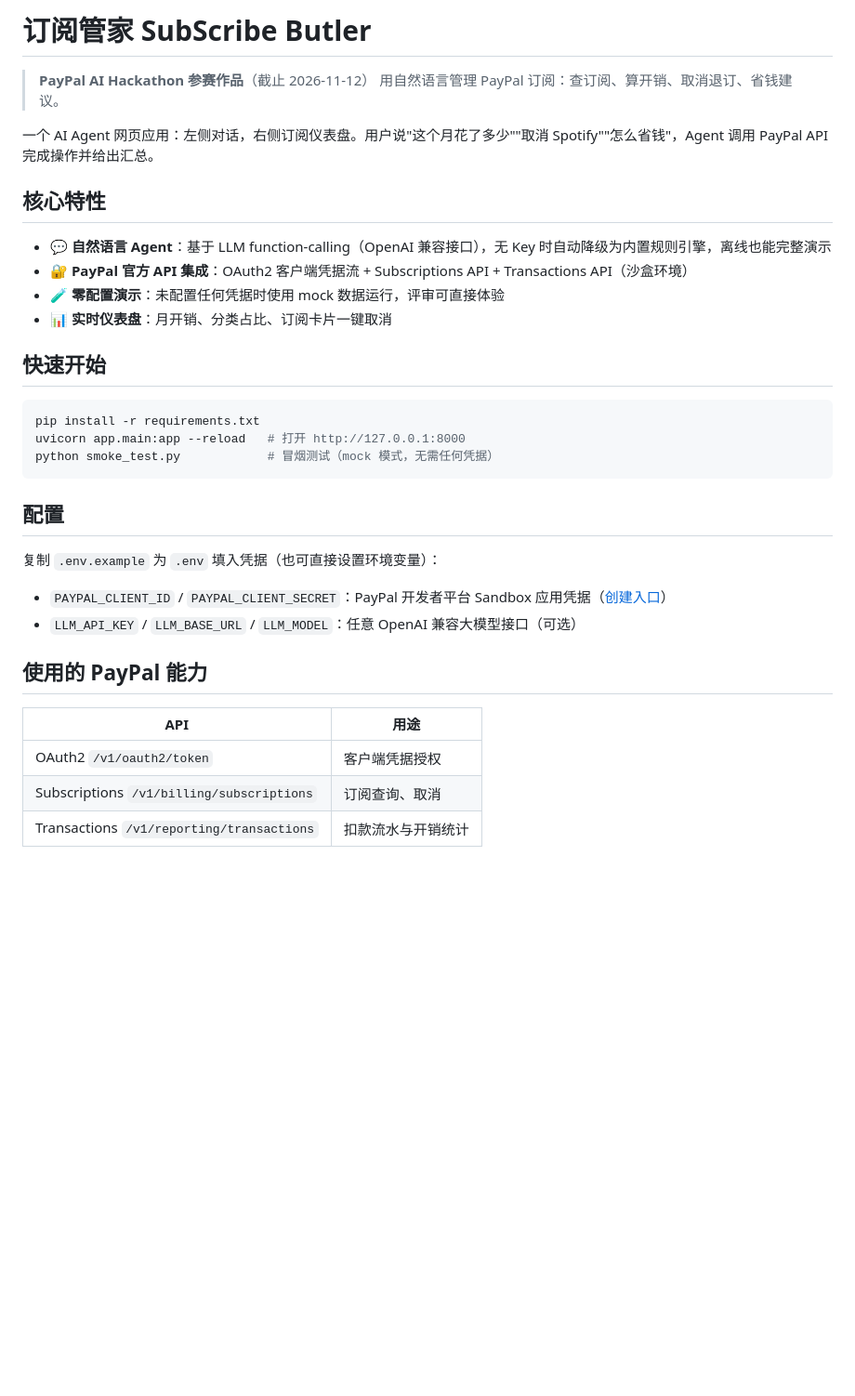
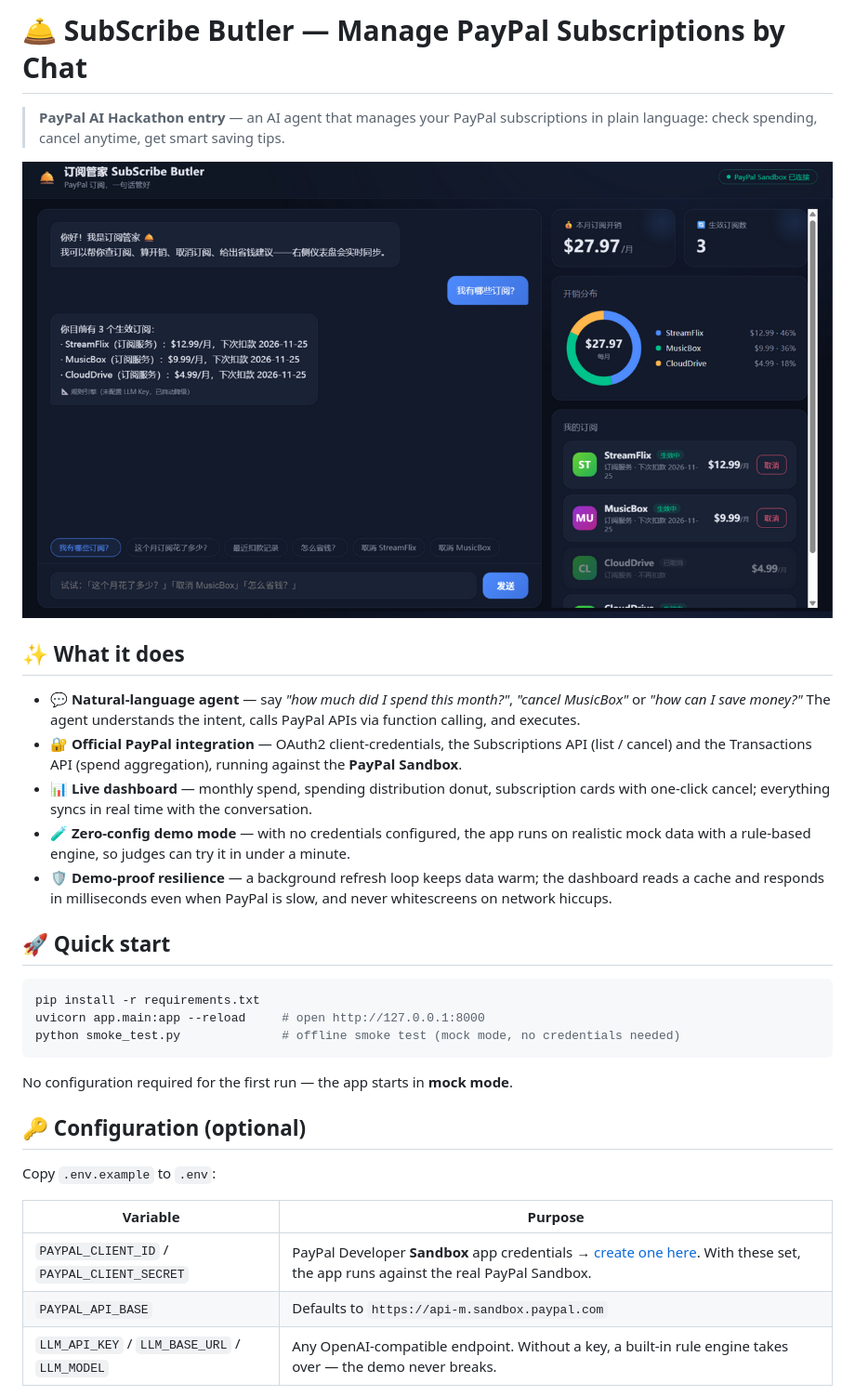
Before and after one commit to traveller1974/hackson_test, a Markdown page: README.md, the part around the change printed below. Shown: that part at 93% size. Rendered like a GitHub page; pictures changed too: docs/screenshots/demo.png (added); blank space fills up the shorter version.

Commit message:
docs(文档): 英文 README 与界面截图
- 面向国际评委的英文 README：特性/快速开始/PP API 清单/架构/部署指引
- 中文说明移至 README.zh-CN.md
- docs/screenshots 收录真实沙盒数据的界面截图

````diff
--- a/README.md
+++ b/README.md
@@ -1,32 +1,34 @@
-# 订阅管家 SubScribe Butler
+# 🛎️ SubScribe Butler — Manage PayPal Subscriptions by Chat
 
-> **PayPal AI Hackathon 参赛作品**（截止 2026-11-12）
-> 用自然语言管理 PayPal 订阅：查订阅、算开销、取消退订、省钱建议。
+> **PayPal AI Hackathon entry** — an AI agent that manages your PayPal subscriptions in plain language: check spending, cancel anytime, get smart saving tips.
 
-一个 AI Agent 网页应用：左侧对话，右侧订阅仪表盘。用户说"这个月花了多少""取消 Spotify""怎么省钱"，Agent 调用 PayPal API 完成操作并给出汇总。
+![Demo](docs/screenshots/demo.png)
 
-## 核心特性
-- 💬 **自然语言 Agent**：基于 LLM function-calling（OpenAI 兼容接口），无 Key 时自动降级为内置规则引擎，离线也能完整演示
-- 🔐 **PayPal 官方 API 集成**：OAuth2 客户端凭据流 + Subscriptions API + Transactions API（沙盒环境）
-- 🧪 **零配置演示**：未配置任何凭据时使用 mock 数据运行，评审可直接体验
-- 📊 **实时仪表盘**：月开销、分类占比、订阅卡片一键取消
+## ✨ What it does
 
-## 快速开始
+- 💬 **Natural-language agent** — say *"how much did I spend this month?"*, *"cancel MusicBox"* or *"how can I save money?"* The agent understands the intent, calls PayPal APIs via function calling, and executes.
+- 🔐 **Official PayPal integration** — OAuth2 client-credentials, the Subscriptions API (list / cancel) and the Transactions API (spend aggregation), running against the **PayPal Sandbox**.
+- 📊 **Live dashboard** — monthly spend, spending distribution donut, subscription cards with one-click cancel; everything syncs in real time with the conversation.
+- 🧪 **Zero-config demo mode** — with no credentials configured, the app runs on realistic mock data with a rule-based engine, so judges can try it in under a minute.
+- 🛡 **Demo-proof resilience** — a background refresh loop keeps data warm; the dashboard reads a cache and responds in milliseconds even when PayPal is slow, and never whitescreens on network hiccups.
+
+## 🚀 Quick start
+
 ```bash
 pip install -r requirements.txt
-uvicorn app.main:app --reload   # 打开 http://127.0.0.1:8000
-python smoke_test.py            # 冒烟测试（mock 模式，无需任何凭据）
+uvicorn app.main:app --reload     # open http://127.0.0.1:8000
+python smoke_test.py              # offline smoke test (mock mode, no credentials needed)
 ```
 
-## 配置
-复制 `.env.example` 为 `.env` 填入凭据（也可直接设置环境变量）：
-- `PAYPAL_CLIENT_ID` / `PAYPAL_CLIENT_SECRET`：PayPal 开发者平台 Sandbox 应用凭据（[创建入口](https://developer.paypal.com/dashboard/applications/sandbox)）
-- `LLM_API_KEY` / `LLM_BASE_URL` / `LLM_MODEL`：任意 OpenAI 兼容大模型接口（可选）
+No configuration required for the first run — the app starts in **mock mode**.
 
-## 使用的 PayPal 能力
-| API | 用途 |
+## 🔑 Configuration (optional)
+
+Copy `.env.example` to `.env`:
+
+| Variable | Purpose |
 |---|---|
-| OAuth2 `/v1/oauth2/token` | 客户端凭据授权 |
-| Subscriptions `/v1/billing/subscriptions` | 订阅查询、取消 |
-| Transactions `/v1/reporting/transactions` | 扣款流水与开销统计 |
+| `PAYPAL_CLIENT_ID` / `PAYPAL_CLIENT_SECRET` | PayPal Developer **Sandbox** app credentials → [create one here](https://developer.paypal.com/dashboard/applications/sandbox). With these set, the app runs against the real PayPal Sandbox. |
+| `PAYPAL_API_BASE` | Defaults to `https://api-m.sandbox.paypal.com` |
+| `LLM_API_KEY` / `LLM_BASE_URL` / `LLM_MODEL` | Any OpenAI-compatible endpoint. Without a key, a built-in rule engine takes over — the demo never breaks. |
 
````
Also changed, not shown: other parts of README.md (+36 -11 lines), README.zh-CN.md (added, +41 -0 lines), docs/screenshots/dashboard.png (added).
